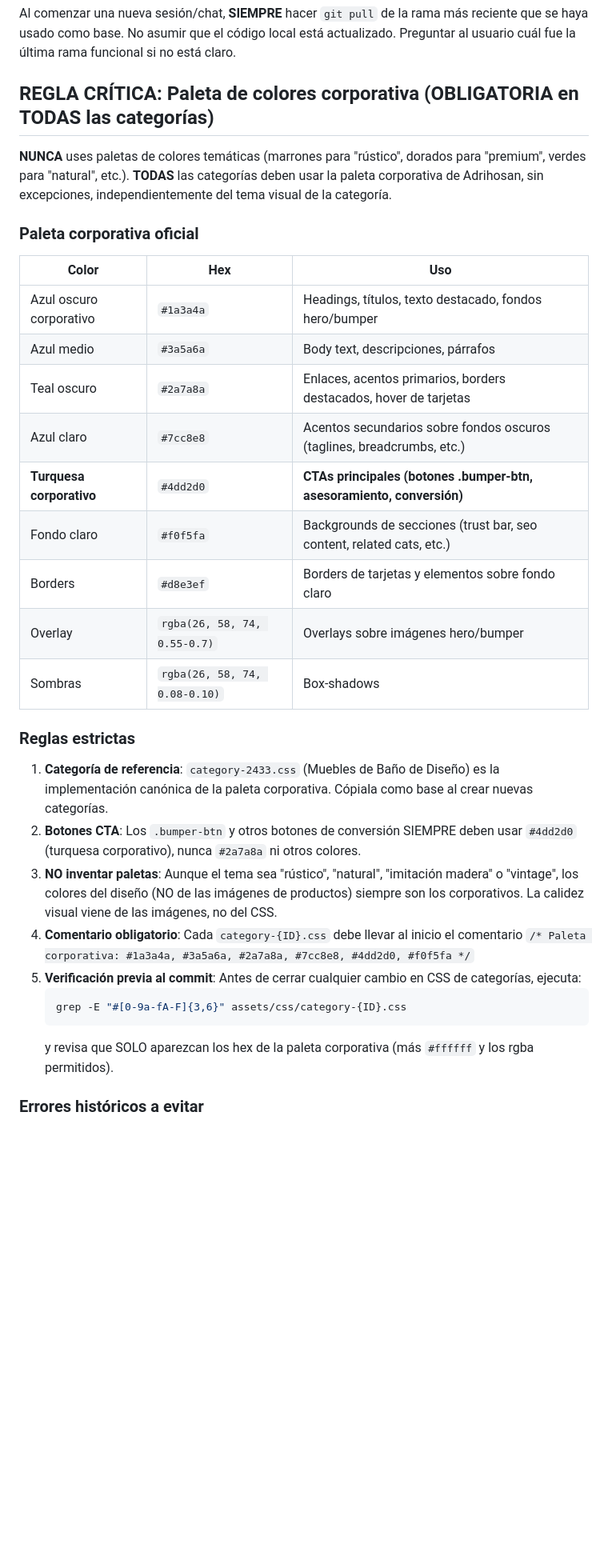
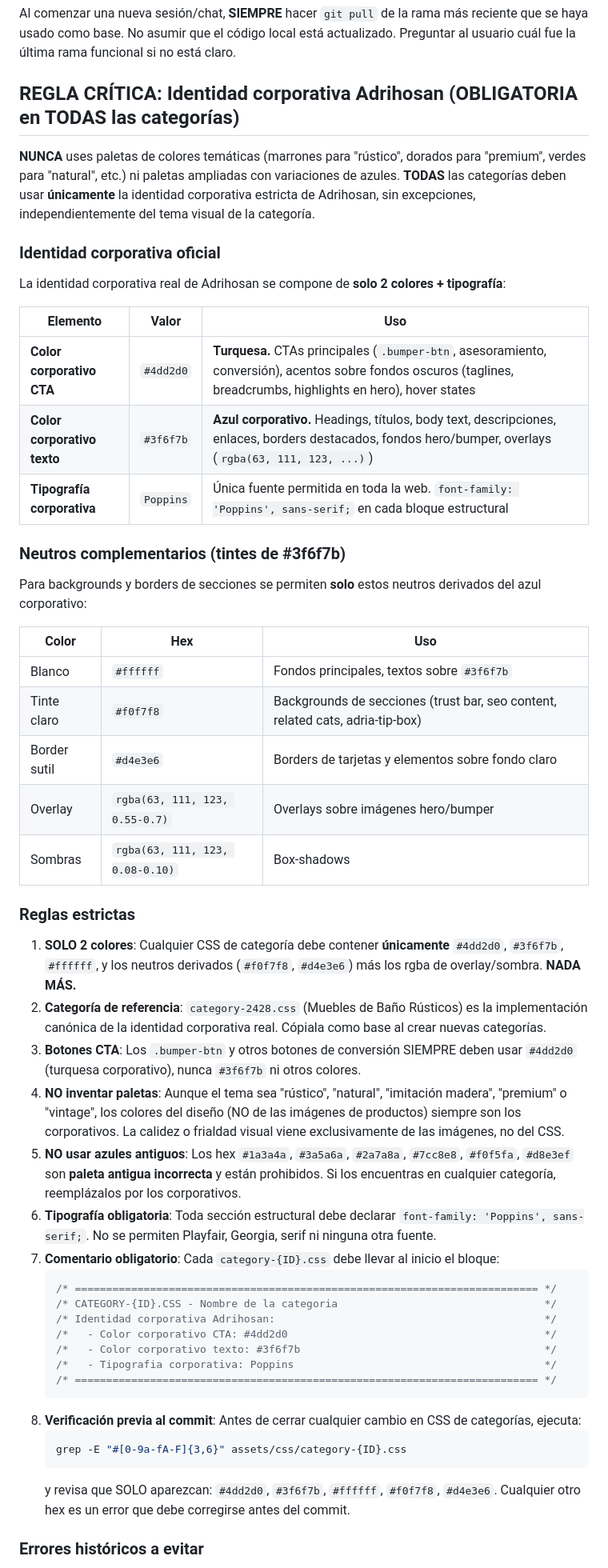
Before and after one commit to IAparatodos/Coco, a Markdown page: CLAUDE.md, the part around one of its changes. Shown at 80% size. GitHub-like rendering; blank space fills up the shorter version.

Commit message:
docs(claude-md): documentar identidad corporativa real (#4dd2d0 + #3f6f7b)
La regla de paleta corporativa documentaba una paleta ampliada de
azules (#1a3a4a, #3a5a6a, #2a7a8a, #7cc8e8, #4dd2d0, #f0f5fa,
#d8e3ef) que no corresponde con la identidad corporativa real de
Adrihosan.

Se reemplaza la regla por la identidad corporativa estricta:
- Color corporativo CTA: #4dd2d0 (turquesa)
- Color corporativo texto: #3f6f7b (azul corporativo)
- Tipografia corporativa: Poppins

Neutros derivados permitidos:
- #ffffff (blanco)
- #f0f7f8 (tinte claro para fondos de seccion)
- #d4e3e6 (border sutil)
- rgba(63, 111, 123, ...) para overlays y sombras

Se actualiza la categoria de referencia canonica de 2433 a 2428,
y se documenta el error historico de categorias existentes que
usan la paleta antigua de azules ampliados y deben migrarse.

````diff
--- a/CLAUDE.md
+++ b/CLAUDE.md
@@ -19,34 +19,54 @@ Formato ejemplo:
 
 Al comenzar una nueva sesión/chat, **SIEMPRE** hacer `git pull` de la rama más reciente que se haya usado como base. No asumir que el código local está actualizado. Preguntar al usuario cuál fue la última rama funcional si no está claro.
 
-## REGLA CRÍTICA: Paleta de colores corporativa (OBLIGATORIA en TODAS las categorías)
+## REGLA CRÍTICA: Identidad corporativa Adrihosan (OBLIGATORIA en TODAS las categorías)
 
-**NUNCA** uses paletas de colores temáticas (marrones para "rústico", dorados para "premium", verdes para "natural", etc.). **TODAS** las categorías deben usar la paleta corporativa de Adrihosan, sin excepciones, independientemente del tema visual de la categoría.
+**NUNCA** uses paletas de colores temáticas (marrones para "rústico", dorados para "premium", verdes para "natural", etc.) ni paletas ampliadas con variaciones de azules. **TODAS** las categorías deben usar **únicamente** la identidad corporativa estricta de Adrihosan, sin excepciones, independientemente del tema visual de la categoría.
 
-### Paleta corporativa oficial
+### Identidad corporativa oficial
+
+La identidad corporativa real de Adrihosan se compone de **solo 2 colores + tipografía**:
+
+| Elemento | Valor | Uso |
+|----------|-------|-----|
+| **Color corporativo CTA** | `#4dd2d0` | **Turquesa.** CTAs principales (`.bumper-btn`, asesoramiento, conversión), acentos sobre fondos oscuros (taglines, breadcrumbs, highlights en hero), hover states |
+| **Color corporativo texto** | `#3f6f7b` | **Azul corporativo.** Headings, títulos, body text, descripciones, enlaces, borders destacados, fondos hero/bumper, overlays (`rgba(63, 111, 123, ...)`) |
+| **Tipografía corporativa** | `Poppins` | Única fuente permitida en toda la web. `font-family: 'Poppins', sans-serif;` en cada bloque estructural |
+
+### Neutros complementarios (tintes de #3f6f7b)
+
+Para backgrounds y borders de secciones se permiten **solo** estos neutros derivados del azul corporativo:
 
 | Color | Hex | Uso |
 |-------|-----|-----|
-| Azul oscuro corporativo | `#1a3a4a` | Headings, títulos, texto destacado, fondos hero/bumper |
-| Azul medio | `#3a5a6a` | Body text, descripciones, párrafos |
-| Teal oscuro | `#2a7a8a` | Enlaces, acentos primarios, borders destacados, hover de tarjetas |
-| Azul claro | `#7cc8e8` | Acentos secundarios sobre fondos oscuros (taglines, breadcrumbs, etc.) |
-| **Turquesa corporativo** | `#4dd2d0` | **CTAs principales (botones .bumper-btn, asesoramiento, conversión)** |
-| Fondo claro | `#f0f5fa` | Backgrounds de secciones (trust bar, seo content, related cats, etc.) |
-| Borders | `#d8e3ef` | Borders de tarjetas y elementos sobre fondo claro |
-| Overlay | `rgba(26, 58, 74, 0.55-0.7)` | Overlays sobre imágenes hero/bumper |
-| Sombras | `rgba(26, 58, 74, 0.08-0.10)` | Box-shadows |
+| Blanco | `#ffffff` | Fondos principales, textos sobre `#3f6f7b` |
+| Tinte claro | `#f0f7f8` | Backgrounds de secciones (trust bar, seo content, related cats, adria-tip-box) |
+| Border sutil | `#d4e3e6` | Borders de tarjetas y elementos sobre fondo claro |
+| Overlay | `rgba(63, 111, 123, 0.55-0.7)` | Overlays sobre imágenes hero/bumper |
+| Sombras | `rgba(63, 111, 123, 0.08-0.10)` | Box-shadows |
 
 ### Reglas estrictas
 
-1. **Categoría de referencia**: `category-2433.css` (Muebles de Baño de Diseño) es la implementación canónica de la paleta corporativa. Cópiala como base al crear nuevas categorías.
-2. **Botones CTA**: Los `.bumper-btn` y otros botones de conversión SIEMPRE deben usar `#4dd2d0` (turquesa corporativo), nunca `#2a7a8a` ni otros colores.
-3. **NO inventar paletas**: Aunque el tema sea "rústico", "natural", "imitación madera" o "vintage", los colores del diseño (NO de las imágenes de productos) siempre son los corporativos. La calidez visual viene de las imágenes, no del CSS.
-4. **Comentario obligatorio**: Cada `category-{ID}.css` debe llevar al inicio el comentario `/* Paleta corporativa: #1a3a4a, #3a5a6a, #2a7a8a, #7cc8e8, #4dd2d0, #f0f5fa */`
-5. **Verificación previa al commit**: Antes de cerrar cualquier cambio en CSS de categorías, ejecuta:
+1. **SOLO 2 colores**: Cualquier CSS de categoría debe contener **únicamente** `#4dd2d0`, `#3f6f7b`, `#ffffff`, y los neutros derivados (`#f0f7f8`, `#d4e3e6`) más los rgba de overlay/sombra. **NADA MÁS.**
+2. **Categoría de referencia**: `category-2428.css` (Muebles de Baño Rústicos) es la implementación canónica de la identidad corporativa real. Cópiala como base al crear nuevas categorías.
+3. **Botones CTA**: Los `.bumper-btn` y otros botones de conversión SIEMPRE deben usar `#4dd2d0` (turquesa corporativo), nunca `#3f6f7b` ni otros colores.
+4. **NO inventar paletas**: Aunque el tema sea "rústico", "natural", "imitación madera", "premium" o "vintage", los colores del diseño (NO de las imágenes de productos) siempre son los corporativos. La calidez o frialdad visual viene exclusivamente de las imágenes, no del CSS.
+5. **NO usar azules antiguos**: Los hex `#1a3a4a`, `#3a5a6a`, `#2a7a8a`, `#7cc8e8`, `#f0f5fa`, `#d8e3ef` son **paleta antigua incorrecta** y están prohibidos. Si los encuentras en cualquier categoría, reemplázalos por los corporativos.
+6. **Tipografía obligatoria**: Toda sección estructural debe declarar `font-family: 'Poppins', sans-serif;`. No se permiten Playfair, Georgia, serif ni ninguna otra fuente.
+7. **Comentario obligatorio**: Cada `category-{ID}.css` debe llevar al inicio el bloque:
+   ```css
+   /* ========================================================================== */
+   /* CATEGORY-{ID}.CSS - Nombre de la categoria                                 */
+   /* Identidad corporativa Adrihosan:                                           */
+   /*   - Color corporativo CTA: #4dd2d0                                         */
+   /*   - Color corporativo texto: #3f6f7b                                       */
+   /*   - Tipografia corporativa: Poppins                                        */
+   /* ========================================================================== */
+   ```
+8. **Verificación previa al commit**: Antes de cerrar cualquier cambio en CSS de categorías, ejecuta:
    ```bash
    grep -E "#[0-9a-fA-F]{3,6}" assets/css/category-{ID}.css
    ```
-   y revisa que SOLO aparezcan los hex de la paleta corporativa (más `#ffffff` y los rgba permitidos).
+   y revisa que SOLO aparezcan: `#4dd2d0`, `#3f6f7b`, `#ffffff`, `#f0f7f8`, `#d4e3e6`. Cualquier otro hex es un error que debe corregirse antes del commit.
 
 ### Errores históricos a evitar
````
Also changed, not shown: other parts of CLAUDE.md (+15 -7 lines).
